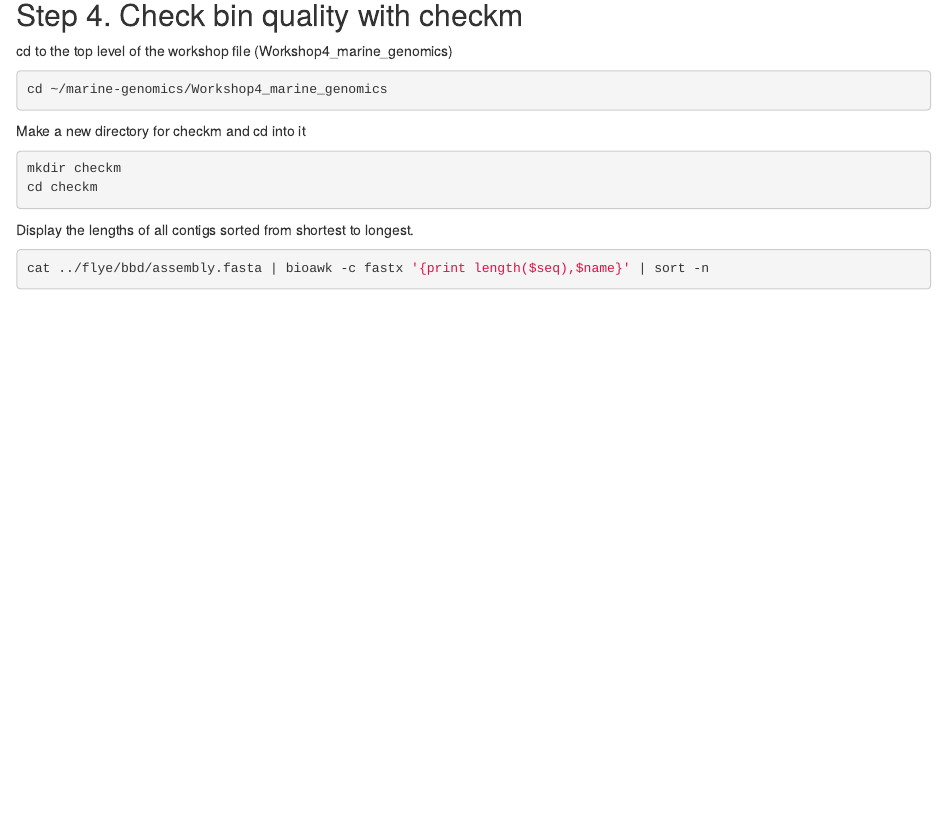
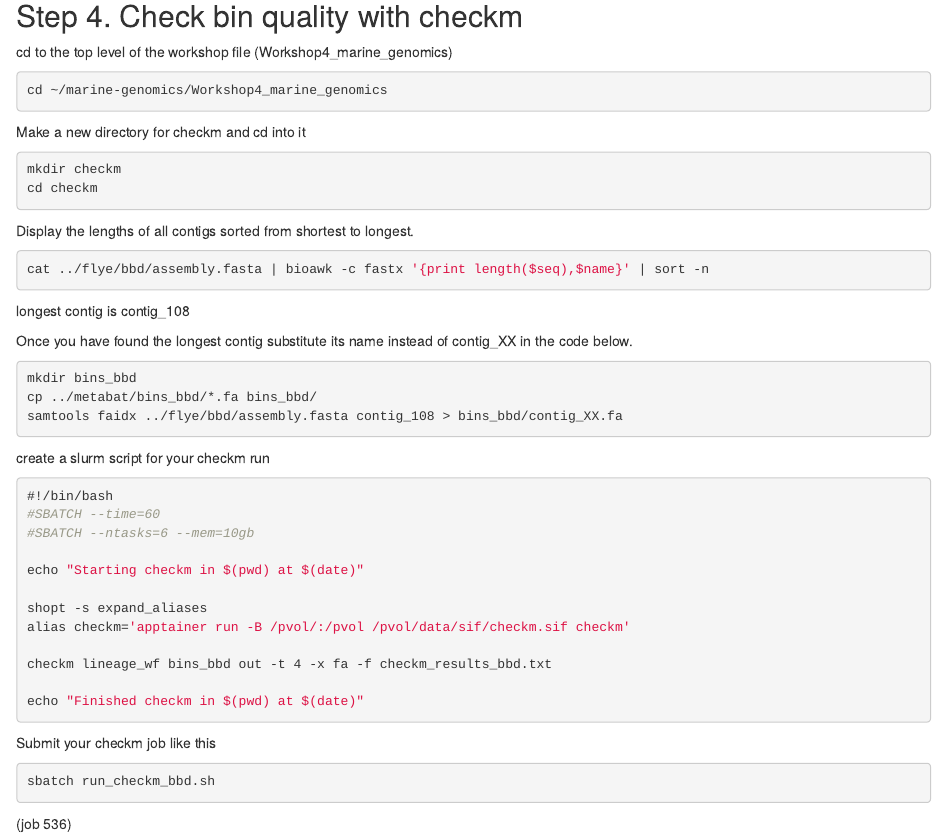
Before and after one commit to DariusHUI/marine-genomics, an R Markdown document (Workshop4_marine_genomics/02_checkm.Rmd): the page in a window 1100 px wide, from 200 px down. Rendered offline with R 4.5, knitr and Pandoc, with nearby package versions.

Commit message:
updates Rmd and shell files

````diff
--- a/Workshop4_marine_genomics/02_checkm.Rmd
+++ b/Workshop4_marine_genomics/02_checkm.Rmd
@@ -28,3 +28,33 @@ Display the lengths of all contigs sorted from shortest to longest.
 ```bash
 cat ../flye/bbd/assembly.fasta | bioawk -c fastx '{print length($seq),$name}' | sort -n
 ```
+longest contig is contig_108
+
+Once you have found the longest contig substitute its name instead of contig_XX in the code below.
+```bash
+mkdir bins_bbd
+cp ../metabat/bins_bbd/*.fa bins_bbd/
+samtools faidx ../flye/bbd/assembly.fasta contig_108 > bins_bbd/contig_XX.fa
+```
+
+create a slurm script for your checkm run
+```bash
+#!/bin/bash
+#SBATCH --time=60
+#SBATCH --ntasks=6 --mem=10gb
+
+echo "Starting checkm in $(pwd) at $(date)"
+
+shopt -s expand_aliases
+alias checkm='apptainer run -B /pvol/:/pvol /pvol/data/sif/checkm.sif checkm'
+
+checkm lineage_wf bins_bbd out -t 4 -x fa -f checkm_results_bbd.txt
+
+echo "Finished checkm in $(pwd) at $(date)"
+```
+
+Submit your checkm job like this
+```bash
+sbatch run_checkm_bbd.sh
+```
+(job 536)
````
Also changed, not shown: Workshop4_marine_genomics/01_assembly.Rmd (+1 -2 lines), 1 other file.
